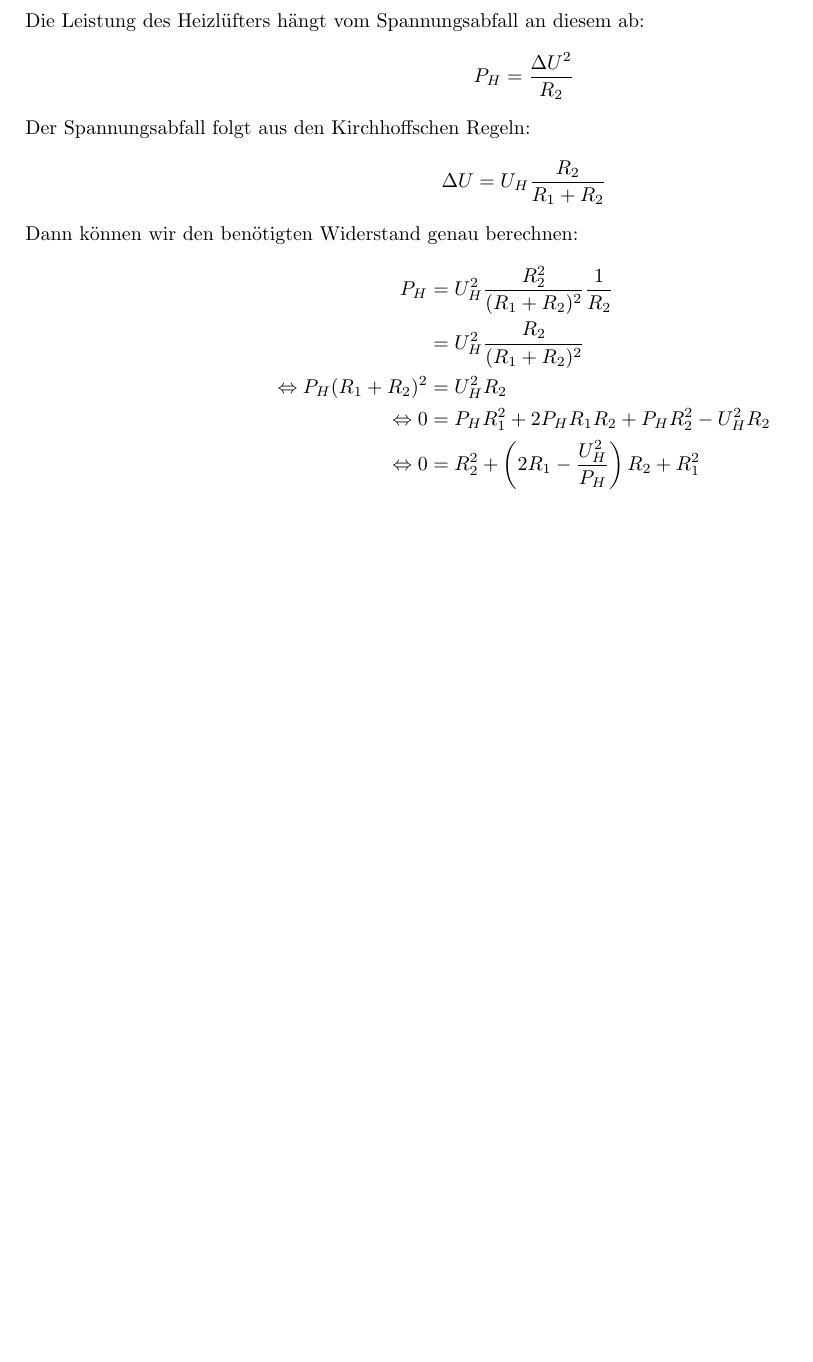
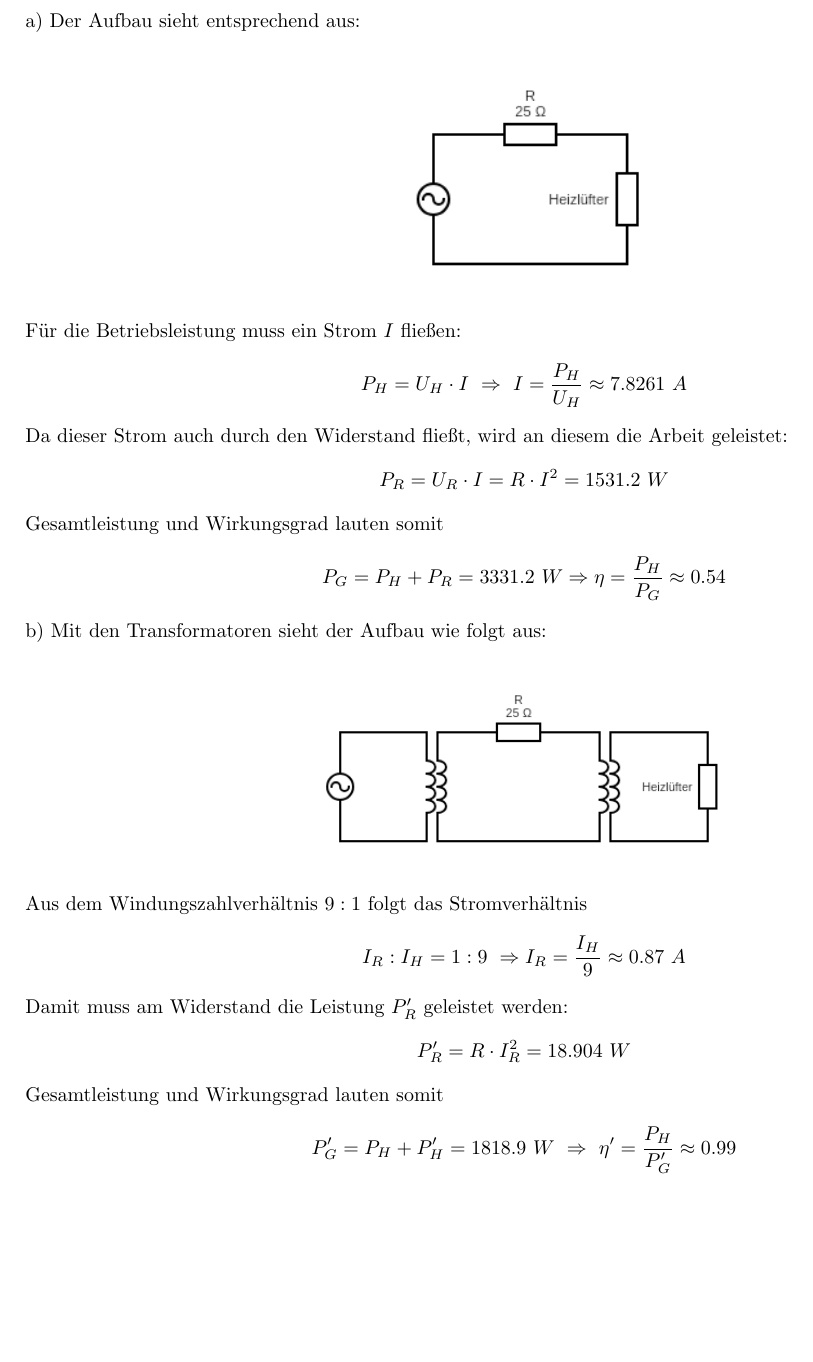
Before and after one commit to dormail/physics2, a LaTeX document (blatt21/bearbeitung.tex): part of page 3 of 5, cut at the place of the change, the shorter picture padded with empty space. Compiled offline with pdfLaTeX.

Commit message:
aufgabe 2 added

```diff
--- a/blatt21/bearbeitung.tex
+++ b/blatt21/bearbeitung.tex
@@ -154,27 +154,38 @@ Mit der pq-Formel erhalten wir eine Lösung:
 \setlength{\headheight}{0cm}
 
 \section*{Aufgabe 2}
-Die Leistung des Heizlüfters hängt vom Spannungsabfall an diesem ab:
-\[ P_H = \frac{\Delta U^2}{R_2} \]
-Der Spannungsabfall folgt aus den Kirchhoffschen Regeln:
-\[ \Delta U = U_H \frac{R_2}{R_1 + R_2} \]
-Dann können wir den benötigten Widerstand genau berechnen:
-\begin{align*}
-	P_H
-	&= U_H^2 \frac{R_2^2}{(R_1 + R_2)^2} \frac{1}{R_2} \\
-	&= U_H^2 \frac{R_2}{(R_1 + R_2)^2} \\
-	% 1. umformung
-	\Leftrightarrow
-	P_H (R_1 + R_2)^2
-	&= U_H^2 R_2 \\
-	% binomische formel, nach 0 umstellen
-	\Leftrightarrow
-	0
-	&= P_H R_1^2 + 2 P_H R_1 R_2 + P_H R_2^2 - U_H^2 R_2 \\
-	\Leftrightarrow
-	0
-	&= R_2^2 + \left( 2 R_1 - \frac{U_H^2}{P_H} \right) R_2 + R_1^2 \\
-\end{align*}
+a) Der Aufbau sieht entsprechend aus:
+\begin{figure}[H]
+	\centering
+	\includegraphics[width = 5cm]{figures/aufgabe2-1.png}
+\end{figure}
+\noindent
+Für die Betriebsleistung muss ein Strom $I$ fließen:
+\[ P_H = U_H \cdot I \ \Rightarrow \ I = \frac{P_H}{U_H} \approx 7.8261 \ A \]
+Da dieser Strom auch durch den Widerstand fließt, wird an diesem die Arbeit geleistet:
+\[ P_R = U_R \cdot I = R \cdot I^2 = 1531.2 \ W \]
+Gesamtleistung und Wirkungsgrad lauten somit
+\[
+	P_G = P_H + P_R = 3331.2 \ W
+	\Rightarrow
+	\eta = \frac{P_H}{P_G} \approx 0.54
+\]
+b) Mit den Transformatoren sieht der Aufbau wie folgt aus:
+\begin{figure}[H]
+	\centering
+	\includegraphics[width = 8cm]{figures/aufgabe2-2.png}
+\end{figure}
+\noindent
+Aus dem Windungszahlverhältnis $9:1$ folgt das Stromverhältnis
+\[ I_R : I_H = 1 : 9 \ \Rightarrow I_R = \frac{I_H}{9} \approx 0.87 \ A \]
+Damit muss am Widerstand die Leistung $P_R^\prime$ geleistet werden:
+\[ P_R^\prime = R \cdot I_R^2 = 18.904 \ W \]
+Gesamtleistung und Wirkungsgrad lauten somit
+\[
+	P_G^\prime = P_H + P_H^\prime = 1818.9 \ W
+	\ \Rightarrow \
+	\eta^\prime = \frac{P_H}{P_G^\prime} \approx 0.99
+\]
 
 \newpage
 
```
Also changed, not shown: blatt21/bearbeitung.pdf, blatt21/bearbeitung.tex (1 more changed lines).
